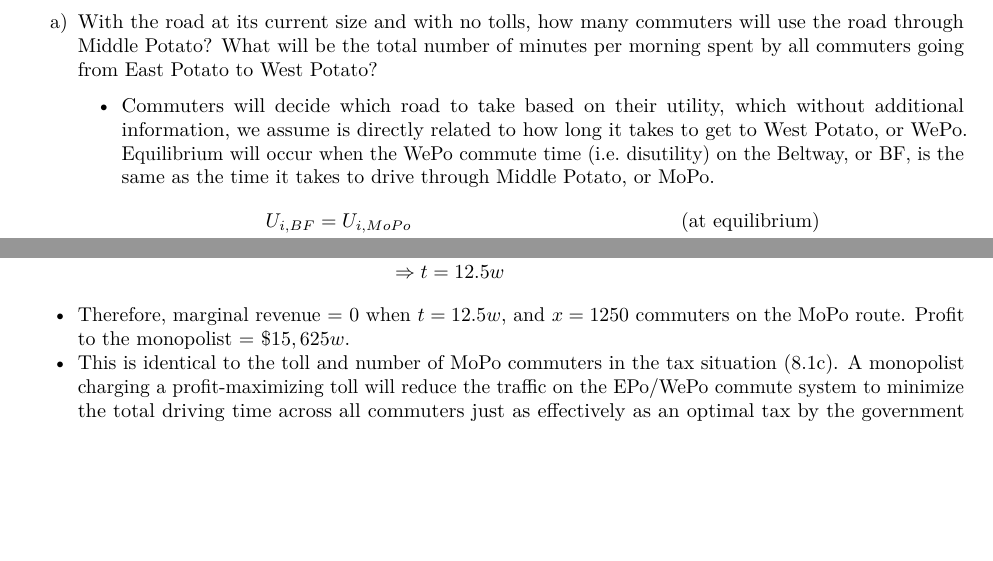
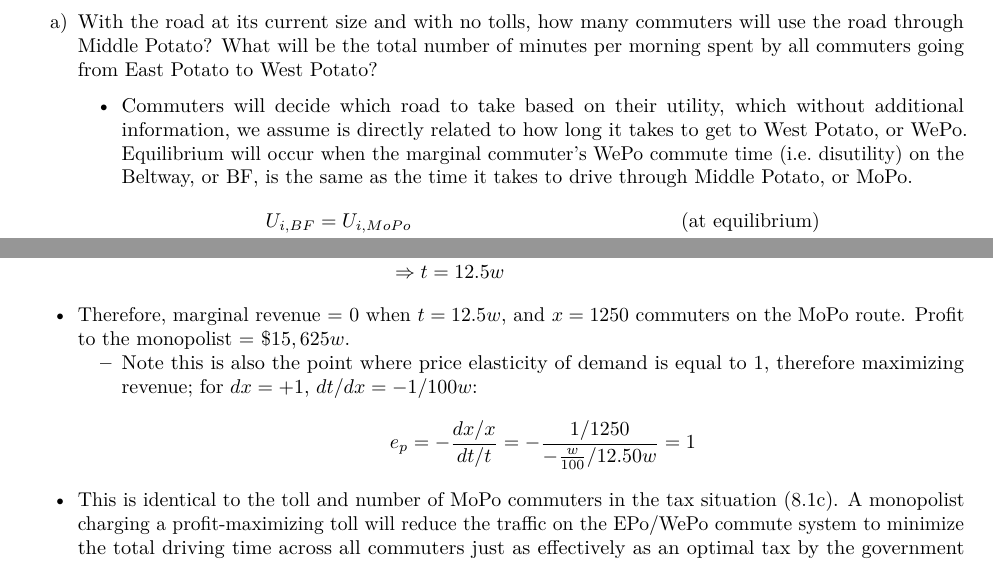
Before and after one commit to oharac/econ_courses, an R Markdown document (econ230b/hw/ps5/hw8_9.Rmd): two parts of pages 1 and 3 of 4, joined at a grey line, cut so that both start at the same text, the shorter picture padded with empty space. The pictures show the output file econ230b/hw/ps5/hw8_9.pdf that the author committed with the source.

Commit message:
added price elasticity of demand note

```diff
--- a/econ230b/hw/ps5/hw8_9.Rmd
+++ b/econ230b/hw/ps5/hw8_9.Rmd
@@ -51,7 +51,7 @@ One way is to drive straight across town, through the heart of Middle Potato. Th
 
 a) With the road at its current size and with no tolls, how many commuters will use the road through Middle Potato? What will be the total number of minutes per morning spent by all commuters going from East Potato to West Potato?
 
-    * Commuters will decide which road to take based on their utility, which without additional information, we assume is directly related to how long it takes to get to West Potato, or WePo. Equilibrium will occur when the WePo commute time (i.e. disutility) on the Beltway, or BF, is the same as the time it takes to drive through Middle Potato, or MoPo.
+    * Commuters will decide which road to take based on their utility, which without additional information, we assume is directly related to how long it takes to get to West Potato, or WePo. Equilibrium will occur when the marginal commuter's WePo commute time (i.e. disutility) on the Beltway, or BF, is the same as the time it takes to drive through Middle Potato, or MoPo.
 \begin{align*}
   U_{i,BF} &= U_{i,MoPo} &\text{(at equilibrium)}\\
   -45 &= -(20 + \frac{x}{100})\\
@@ -111,6 +111,8 @@ What price will the monopolist set and how many people will use the road at this
   \Rightarrow t &= 12.5w
 \end{align*}
     * Therefore, marginal revenue = 0 when $t = 12.5w$, and $x = 1250$ commuters on the MoPo route.  Profit to the monopolist = $\$15,625w$.
+    * Note this is also the point where price elasticity of demand is equal to 1, therefore maximizing revenue; for $dx = +1$, $dt/dx = -1/100w$:
+$$e_p = -\frac{dx/x}{dt/t} = -\frac{1/1250}{-\frac{w}{100}/12.50w} = 1$$
 * This is identical to the toll and number of MoPo commuters in the tax situation (8.1c).  A monopolist charging a profit-maximizing toll will reduce the traffic on the EPo/WePo commute system to minimize the total driving time across all commuters just as effectively as an optimal tax by the government (rebated or otherwise).
 
 
```
Also changed, not shown: econ230b/hw/ps5/hw8_9.pdf.
